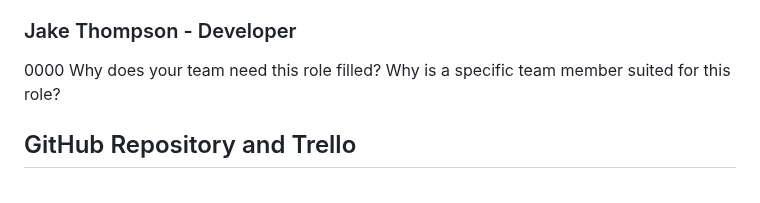
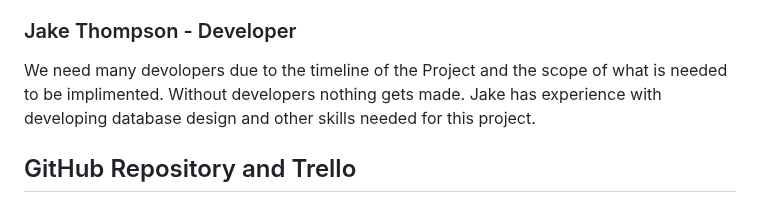
Before and after one commit to Flameis/CS362-Team3, a Markdown page: Project Proposal.md, the part around the change. Rendered like a GitHub page.

Commit message:
added my role

```diff
--- a/Project Proposal.md
+++ b/Project Proposal.md
@@ -24,7 +24,8 @@ A developer is someone who designs and writes the code to be implemented in the
 Multiple developers are needed to ensure that all features are implemented properly and in a reasonable time frame. Finlay has experience with developing and can contribute their knowledge and perspective to the technical implementation of the software. Technical documentation is also necessary, for the development team, users, and any developers who wish to work on this software in the future. Finlay has experience with technical writing from their classes and job.
 
 ### Jake Thompson - Developer
-0000 Why does your team need this role filled? Why is a specific team member suited for this role?
+We need many devolopers due to the timeline of the Project and the scope of what is needed to be implimented. Without developers nothing gets made.
+Jake has experience with developing database design and other skills needed for this project.
 
 ## GitHub Repository and Trello
 [Github](https://github.com/Flameis/CS362-Team3)
```
